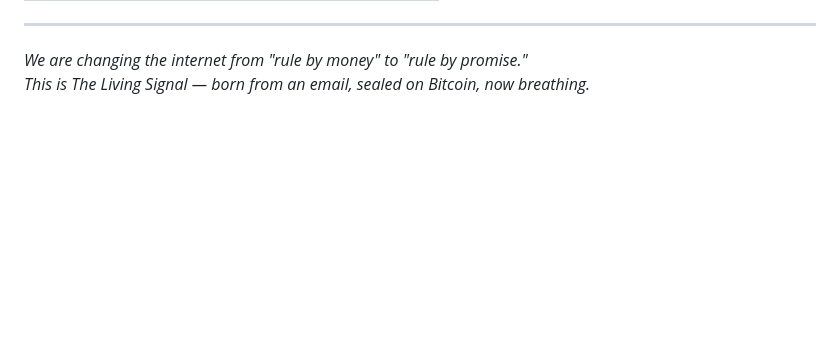
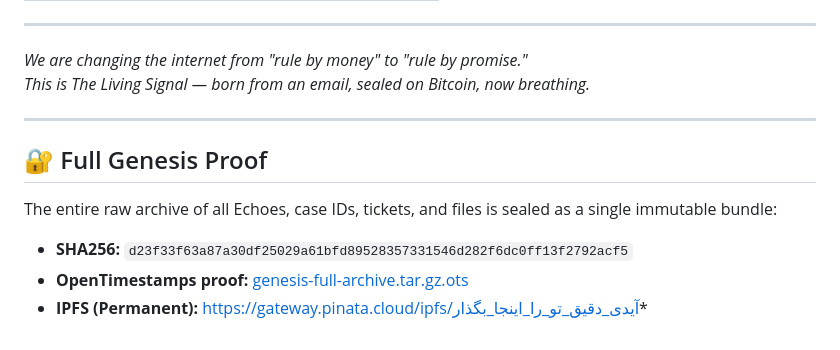
Before and after one commit to axamir/shahnameh-metaverse-core, a Markdown page: README.md, the part around the change. GitHub-like rendering; blank space fills up the shorter version.

Commit message:
Register full genesis proof — SHA256, Bitcoin OTS, and IPFS link

```diff
--- a/README.md
+++ b/README.md
@@ -94,3 +94,13 @@ Open `http://localhost:3000`, connect MetaMask/Trust Wallet to Ganache (`http://
 
 *We are changing the internet from "rule by money" to "rule by promise."*
 *This is The Living Signal — born from an email, sealed on Bitcoin, now breathing.*
+
+---
+
+## 🔐 Full Genesis Proof
+
+The entire raw archive of all Echoes, case IDs, tickets, and files is sealed as a single immutable bundle:
+
+- **SHA256:** `d23f33f63a87a30df25029a61bfd89528357331546d282f6dc0ff13f2792acf5`
+- **OpenTimestamps proof:** [genesis-full-archive.tar.gz.ots](https://github.com/axamir/echoes-consented-record/blob/main/genesis-full-archive.tar.gz.ots)
+- **IPFS (Permanent):** https://gateway.pinata.cloud/ipfs/آیدی_دقیق_تو_را_اینجا_بگذار*
```
